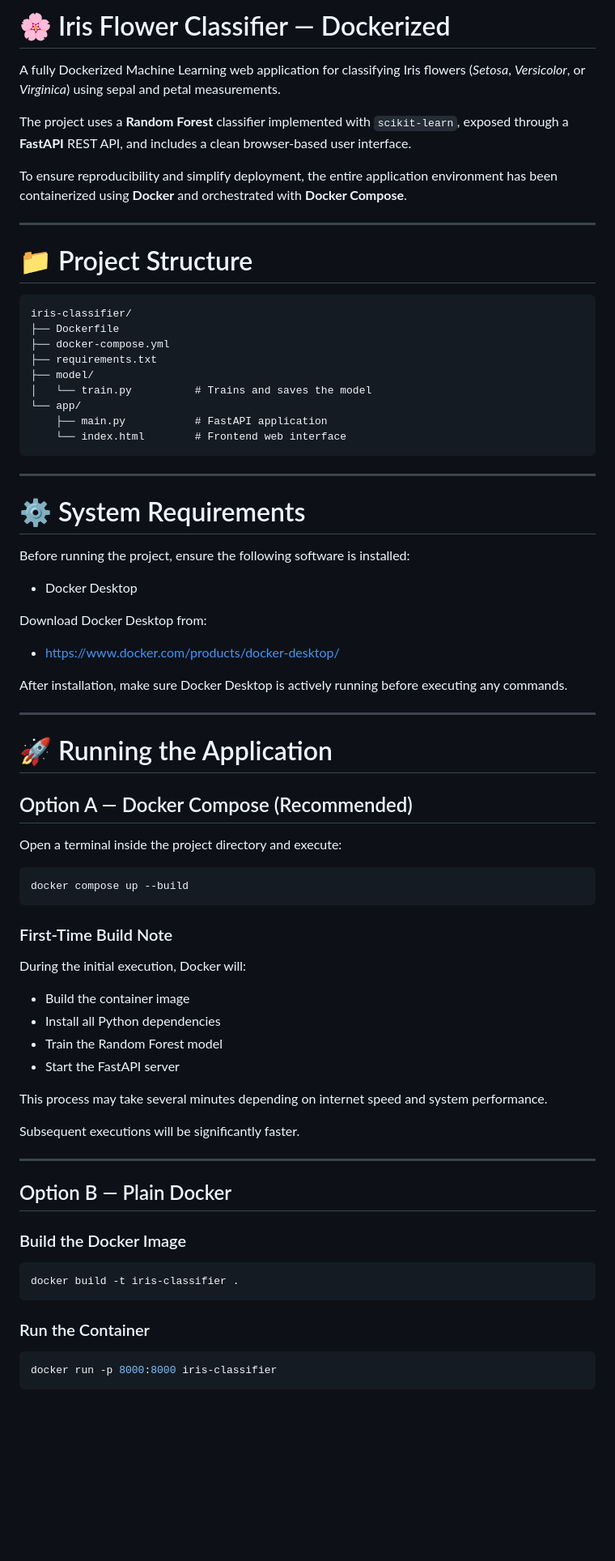
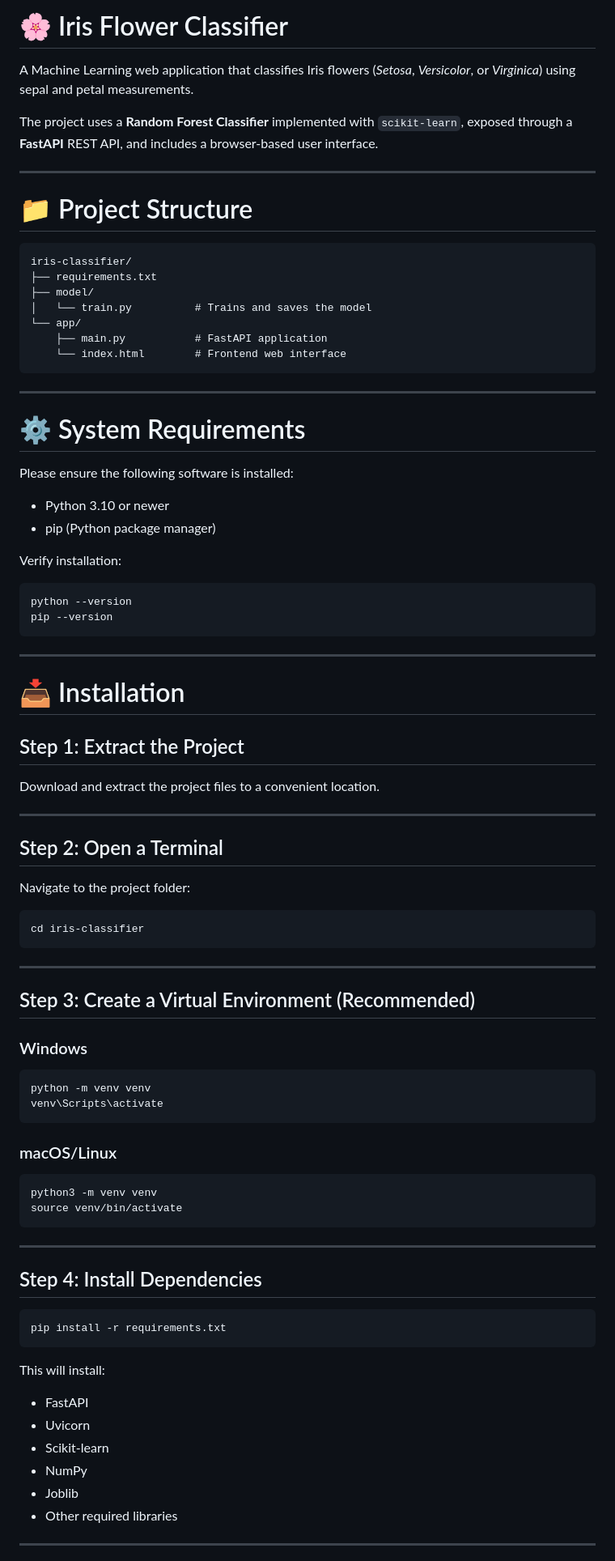
Before and after one commit to Kasun-Vishvajith/Iris, a Markdown page: README.md, the part around one of its changes. Shown at 81% size. Rendered like a GitHub page; blank space fills up the shorter version.

Commit message:
Refactor README for clarity and formatting
Updated README.md to improve clarity and formatting.

`````diff
--- a/README.md
+++ b/README.md
@@ -1,10 +1,8 @@
-# 🌸 Iris Flower Classifier — Dockerized
+# 🌸 Iris Flower Classifier
 
-A fully Dockerized Machine Learning web application for classifying Iris flowers (*Setosa*, *Versicolor*, or *Virginica*) using sepal and petal measurements.
+A Machine Learning web application that classifies Iris flowers (*Setosa*, *Versicolor*, or *Virginica*) using sepal and petal measurements.
 
-The project uses a **Random Forest** classifier implemented with `scikit-learn`, exposed through a **FastAPI** REST API, and includes a clean browser-based user interface.
-
-To ensure reproducibility and simplify deployment, the entire application environment has been containerized using **Docker** and orchestrated with **Docker Compose**.
+The project uses a **Random Forest Classifier** implemented with `scikit-learn`, exposed through a **FastAPI** REST API, and includes a browser-based user interface.
 
 ---
 
@@ -12,66 +10,82 @@ To ensure reproducibility and simplify deployment, the entire application enviro
 
 ```text
 iris-classifier/
-├── Dockerfile
-├── docker-compose.yml
 ├── requirements.txt
 ├── model/
 │   └── train.py          # Trains and saves the model
 └── app/
     ├── main.py           # FastAPI application
     └── index.html        # Frontend web interface
-````
+```
 
 ---
 
 # ⚙️ System Requirements
 
-Before running the project, ensure the following software is installed:
+Please ensure the following software is installed:
 
-* Docker Desktop
+- Python 3.10 or newer
+- pip (Python package manager)
 
-Download Docker Desktop from:
+Verify installation:
 
-* [https://www.docker.com/products/docker-desktop/](https://www.docker.com/products/docker-desktop/)
-
-After installation, make sure Docker Desktop is actively running before executing any commands.
+```bash
+python --version
+pip --version
+```
 
 ---
 
-# 🚀 Running the Application
+# 📥 Installation
 
-## Option A — Docker Compose (Recommended)
+## Step 1: Extract the Project
 
-Open a terminal inside the project directory and execute:
-
-```bash
-docker compose up --build
-```
-
-### First-Time Build Note
-
-During the initial execution, Docker will:
-
-* Build the container image
-* Install all Python dependencies
-* Train the Random Forest model
-* Start the FastAPI server
-
-This process may take several minutes depending on internet speed and system performance.
-
-Subsequent executions will be significantly faster.
+Download and extract the project files to a convenient location.
 
 ---
 
-## Option B — Plain Docker
+## Step 2: Open a Terminal
 
-### Build the Docker Image
+Navigate to the project folder:
 
 ```bash
-docker build -t iris-classifier .
+cd iris-classifier
 ```
 
-### Run the Container
+---
+
+## Step 3: Create a Virtual Environment (Recommended)
+
+### Windows
 
 ```bash
-docker run -p 8000:8000 iris-classifier
+python -m venv venv
+venv\Scripts\activate
+```
+
+### macOS/Linux
+
+```bash
+python3 -m venv venv
+source venv/bin/activate
+```
+
+---
+
+## Step 4: Install Dependencies
+
+```bash
+pip install -r requirements.txt
+```
+
+This will install:
+
+- FastAPI
+- Uvicorn
+- Scikit-learn
+- NumPy
+- Joblib
+- Other required libraries
+
+---
+
`````
Also changed, not shown: other parts of README.md (+72 -71 lines).
